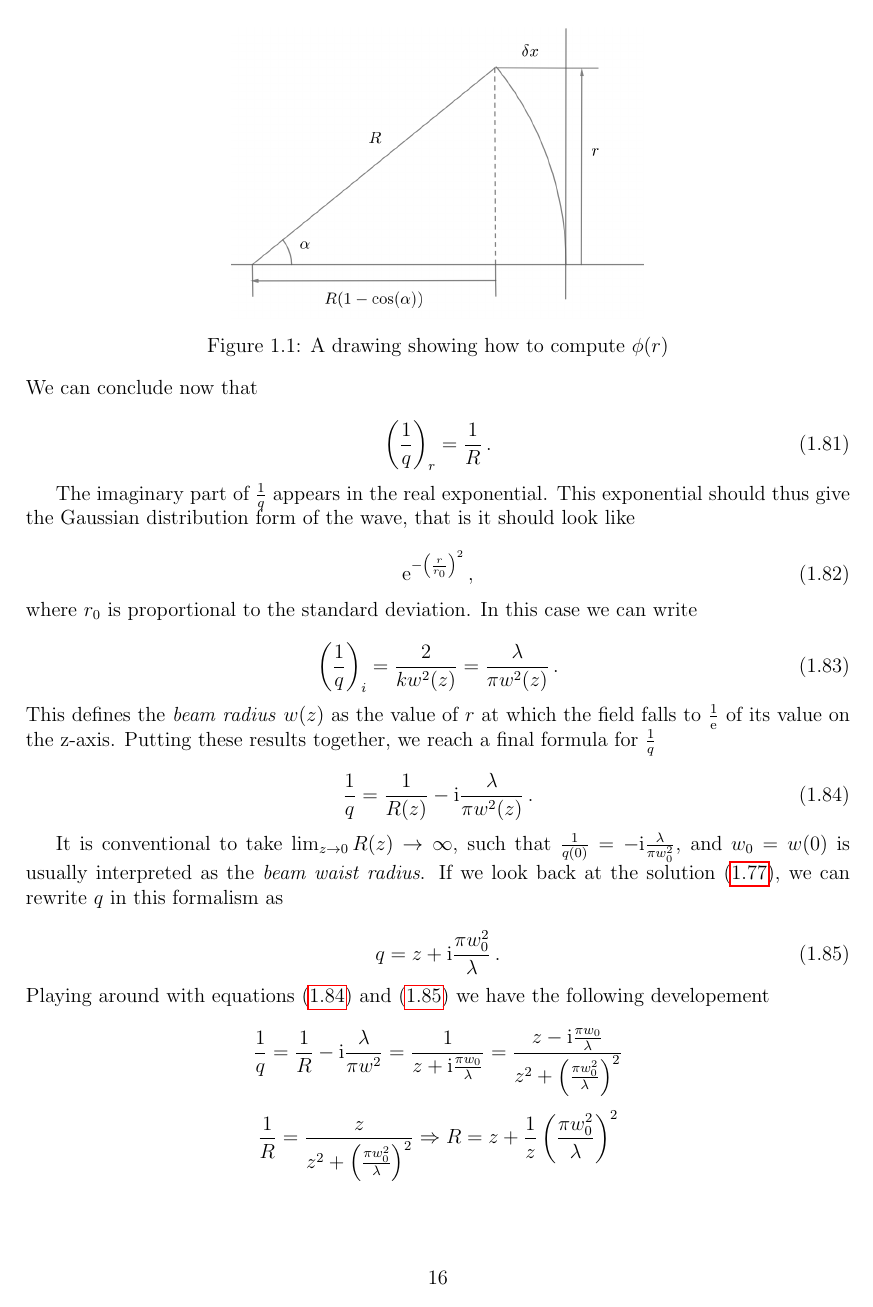
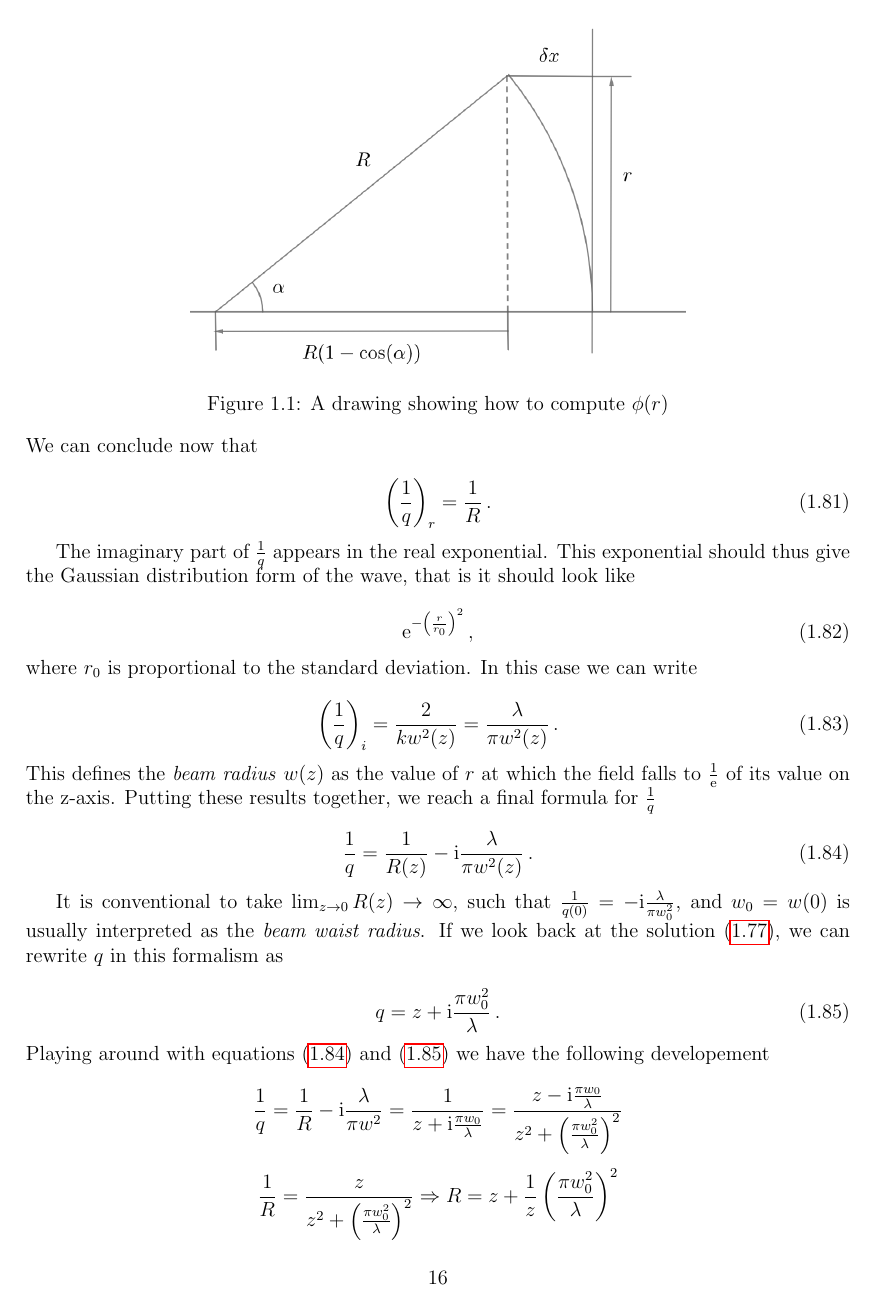
Before and after one commit to DolineanuMircea/Bachelor-Thesis, a LaTeX figure (manuscript/elmg.tex): page 16 of 24. Compiled offline with pdfLaTeX.

Commit message:
Fixed draing + playing around with resizing

```diff
--- a/manuscript/elmg.tex
+++ b/manuscript/elmg.tex
@@ -866,7 +866,7 @@ The real part of \(\frac{1}{q}\) has physical significance. In order to see this
 \end{subequations}
 \begin{figure}[h]
   \centering
-  \includegraphics[width=0.5\textwidth]{drawing-for-phi}%
+  \includegraphics[width=0.6\textwidth]{drawing-for-phi}%
   \caption{A drawing showing how to compute \(\phi(r)\)}\label{fig:phi-of-r}%
 \end{figure}
 We can conclude now that
```
Also changed, not shown: figures/Gauss-beam-profile.png, manuscript/thesis.pdf, manuscript/elmg.tex (2 more changed lines).
